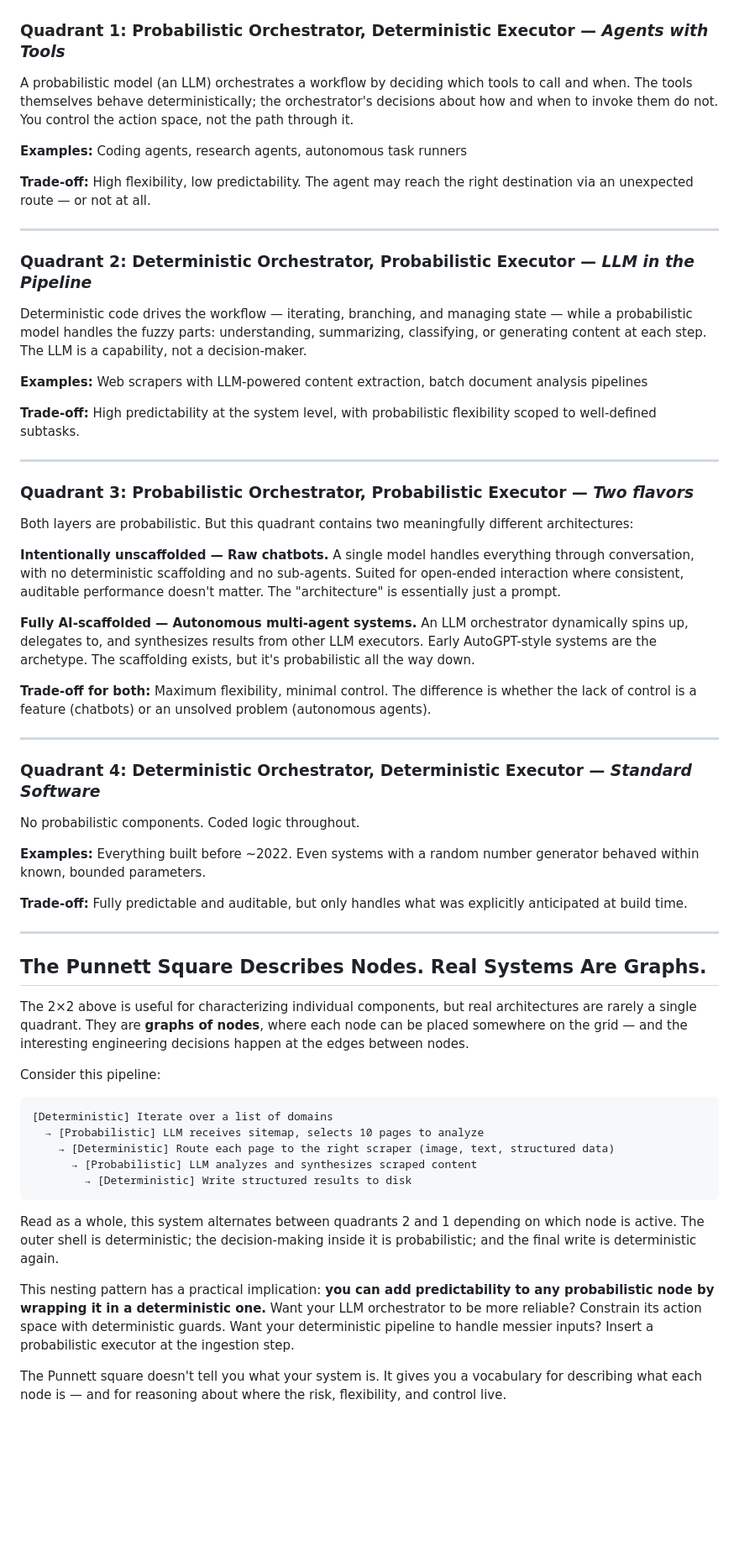
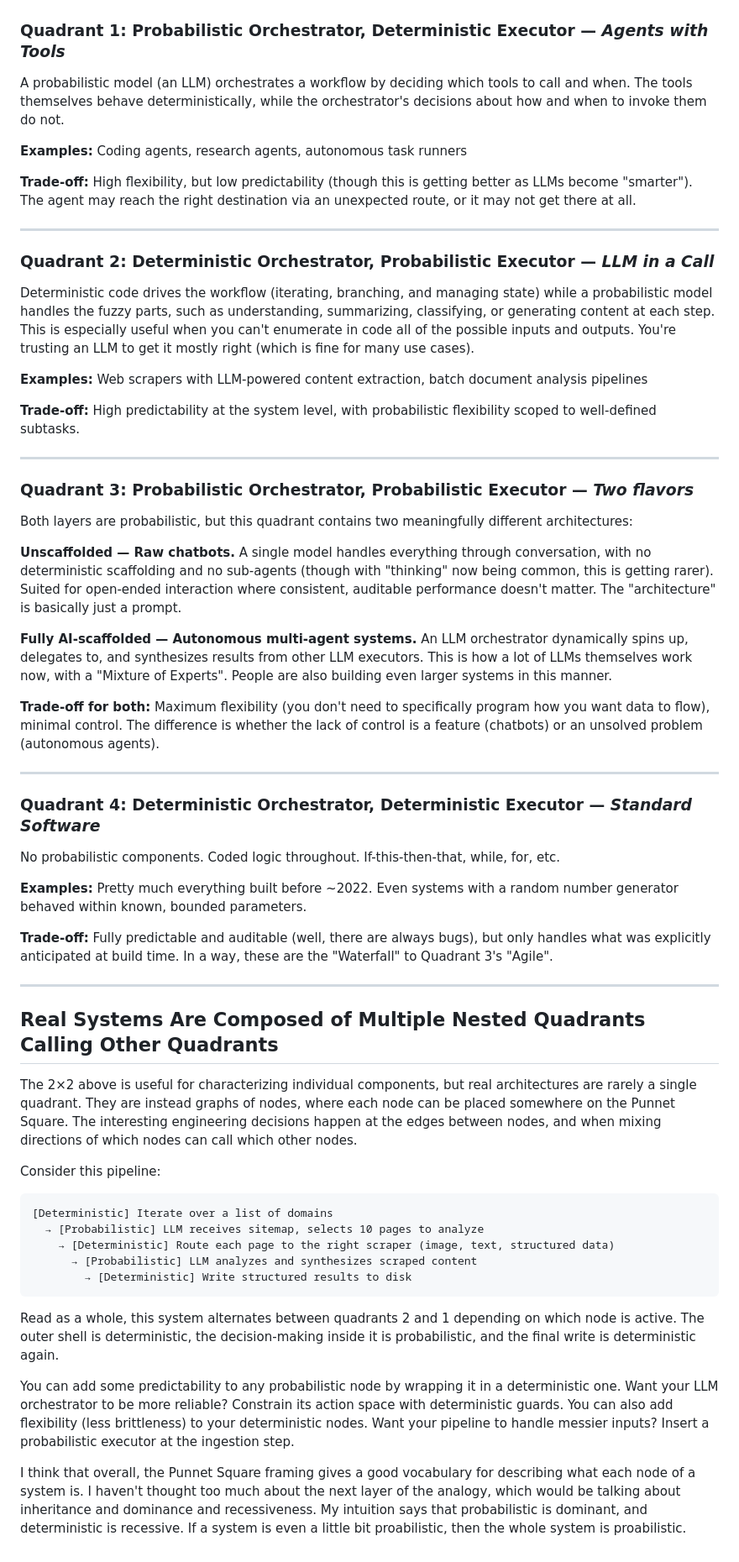
Before and after one commit to evdutt/super_minimal_blog, a Markdown page: posts/agentic_framework.md, the part around one of its changes. Shown at 84% size. GitHub-like rendering; blank space fills up the shorter version.

Commit message:
update framework post

````diff
--- a/posts/agentic_framework.md
+++ b/posts/agentic_framework.md
@@ -19,17 +19,17 @@ In practice today, probabilistic means an LLM — a model that reasons flexibly
 
 ### Quadrant 1: Probabilistic Orchestrator, Deterministic Executor — *Agents with Tools*
 
-A probabilistic model (an LLM) orchestrates a workflow by deciding which tools to call and when. The tools themselves behave deterministically; the orchestrator's decisions about how and when to invoke them do not. You control the action space, not the path through it.
+A probabilistic model (an LLM) orchestrates a workflow by deciding which tools to call and when. The tools themselves behave deterministically, while the orchestrator's decisions about how and when to invoke them do not.
 
 **Examples:** Coding agents, research agents, autonomous task runners
 
-**Trade-off:** High flexibility, low predictability. The agent may reach the right destination via an unexpected route — or not at all.
+**Trade-off:** High flexibility, but low predictability (though this is getting better as LLMs become "smarter"). The agent may reach the right destination via an unexpected route, or it may not get there at all.
 
 ---
 
-### Quadrant 2: Deterministic Orchestrator, Probabilistic Executor — *LLM in the Pipeline*
+### Quadrant 2: Deterministic Orchestrator, Probabilistic Executor — *LLM in a Call*
 
-Deterministic code drives the workflow — iterating, branching, and managing state — while a probabilistic model handles the fuzzy parts: understanding, summarizing, classifying, or generating content at each step. The LLM is a capability, not a decision-maker.
+Deterministic code drives the workflow (iterating, branching, and managing state) while a probabilistic model handles the fuzzy parts, such as understanding, summarizing, classifying, or generating content at each step. This is especially useful when you can't enumerate in code all of the possible inputs and outputs. You're trusting an LLM to get it mostly right (which is fine for many use cases).
 
 **Examples:** Web scrapers with LLM-powered content extraction, batch document analysis pipelines
 
@@ -39,29 +39,29 @@ Deterministic code drives the workflow — iterating, branching, and managing st
 
 ### Quadrant 3: Probabilistic Orchestrator, Probabilistic Executor — *Two flavors*
 
-Both layers are probabilistic. But this quadrant contains two meaningfully different architectures:
+Both layers are probabilistic, but this quadrant contains two meaningfully different architectures:
 
-**Intentionally unscaffolded — Raw chatbots.** A single model handles everything through conversation, with no deterministic scaffolding and no sub-agents. Suited for open-ended interaction where consistent, auditable performance doesn't matter. The "architecture" is essentially just a prompt.
+**Unscaffolded — Raw chatbots.** A single model handles everything through conversation, with no deterministic scaffolding and no sub-agents (though with "thinking" now being common, this is getting rarer). Suited for open-ended interaction where consistent, auditable performance doesn't matter. The "architecture" is basically just a prompt.
 
-**Fully AI-scaffolded — Autonomous multi-agent systems.** An LLM orchestrator dynamically spins up, delegates to, and synthesizes results from other LLM executors. Early AutoGPT-style systems are the archetype. The scaffolding exists, but it's probabilistic all the way down.
+**Fully AI-scaffolded — Autonomous multi-agent systems.** An LLM orchestrator dynamically spins up, delegates to, and synthesizes results from other LLM executors. This is how a lot of LLMs themselves work now, with a "Mixture of Experts". People are also building even larger systems in this manner.
 
-**Trade-off for both:** Maximum flexibility, minimal control. The difference is whether the lack of control is a feature (chatbots) or an unsolved problem (autonomous agents).
+**Trade-off for both:** Maximum flexibility (you don't need to specifically program how you want data to flow), minimal control. The difference is whether the lack of control is a feature (chatbots) or an unsolved problem (autonomous agents).
 
 ---
 
 ### Quadrant 4: Deterministic Orchestrator, Deterministic Executor — *Standard Software*
 
-No probabilistic components. Coded logic throughout.
+No probabilistic components. Coded logic throughout. If-this-then-that, while, for, etc.
 
-**Examples:** Everything built before ~2022. Even systems with a random number generator behaved within known, bounded parameters.
+**Examples:** Pretty much everything built before ~2022. Even systems with a random number generator behaved within known, bounded parameters.
 
-**Trade-off:** Fully predictable and auditable, but only handles what was explicitly anticipated at build time.
+**Trade-off:** Fully predictable and auditable (well, there are always bugs), but only handles what was explicitly anticipated at build time. In a way, these are the "Waterfall" to Quadrant 3's "Agile".
 
 ---
 
-## The Punnett Square Describes Nodes. Real Systems Are Graphs.
+## Real Systems Are Composed of Multiple Nested Quadrants Calling Other Quadrants
 
-The 2×2 above is useful for characterizing individual components, but real architectures are rarely a single quadrant. They are **graphs of nodes**, where each node can be placed somewhere on the grid — and the interesting engineering decisions happen at the edges between nodes.
+The 2×2 above is useful for characterizing individual components, but real architectures are rarely a single quadrant. They are instead graphs of nodes, where each node can be placed somewhere on the Punnet Square. The interesting engineering decisions happen at the edges between nodes, and when mixing directions of which nodes can call which other nodes.
 
 Consider this pipeline:
 
@@ -73,8 +73,8 @@ Consider this pipeline:
         → [Deterministic] Write structured results to disk
 ```
 
-Read as a whole, this system alternates between quadrants 2 and 1 depending on which node is active. The outer shell is deterministic; the decision-making inside it is probabilistic; and the final write is deterministic again.
+Read as a whole, this system alternates between quadrants 2 and 1 depending on which node is active. The outer shell is deterministic, the decision-making inside it is probabilistic, and the final write is deterministic again.
 
-This nesting pattern has a practical implication: **you can add predictability to any probabilistic node by wrapping it in a deterministic one.** Want your LLM orchestrator to be more reliable? Constrain its action space with deterministic guards. Want your deterministic pipeline to handle messier inputs? Insert a probabilistic executor at the ingestion step.
+You can add some predictability to any probabilistic node by wrapping it in a deterministic one. Want your LLM orchestrator to be more reliable? Constrain its action space with deterministic guards. You can also add flexibility (less brittleness) to your deterministic nodes. Want your pipeline to handle messier inputs? Insert a probabilistic executor at the ingestion step.
 
-The Punnett square doesn't tell you what your system is. It gives you a vocabulary for describing what each node is — and for reasoning about where the risk, flexibility, and control live.
+I think that overall, the Punnet Square framing gives a good vocabulary for describing what each node of a system is. I haven't thought too much about the next layer of the analogy, which would be talking about inheritance and dominance and recessiveness. My intuition says that probabilistic is dominant, and deterministic is recessive. If a system is even a little bit proabilistic, then the whole system is proabilistic.
````
Also changed, not shown: other parts of posts/agentic_framework.md (+2 -2 lines).
